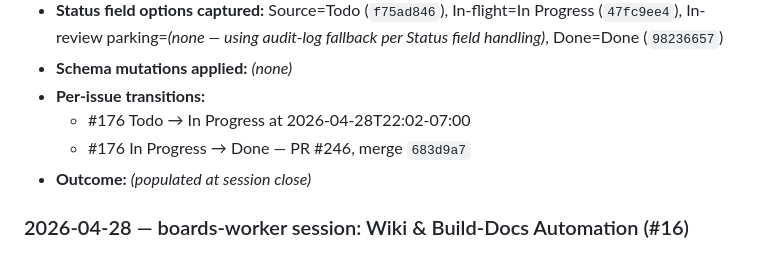
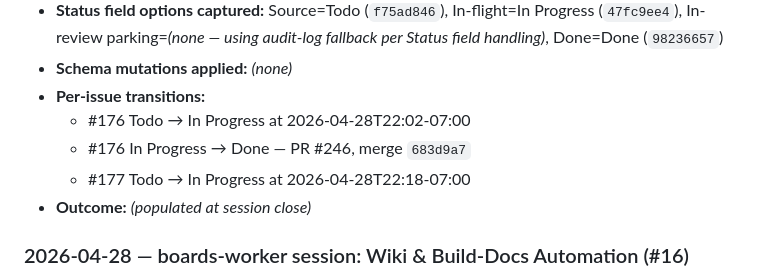
Before and after one commit to marcusjacobson/portfolio, a Markdown page: wiki/Boards.md, the part around the change. Rendered like a GitHub page.

Commit message:
Move #177 to In Progress

```diff
--- a/wiki/Boards.md
+++ b/wiki/Boards.md
@@ -36,6 +36,7 @@ Tracks the GitHub Projects (v2) **boards** used for portfolio work, plus the red
 - **Per-issue transitions:**
   - #176 Todo → In Progress at 2026-04-28T22:02-07:00
   - #176 In Progress → Done — PR #246, merge `683d9a7`
+  - #177 Todo → In Progress at 2026-04-28T22:18-07:00
 - **Outcome:** _(populated at session close)_
 
 ### 2026-04-28 — boards-worker session: Wiki & Build-Docs Automation (#16)
```
